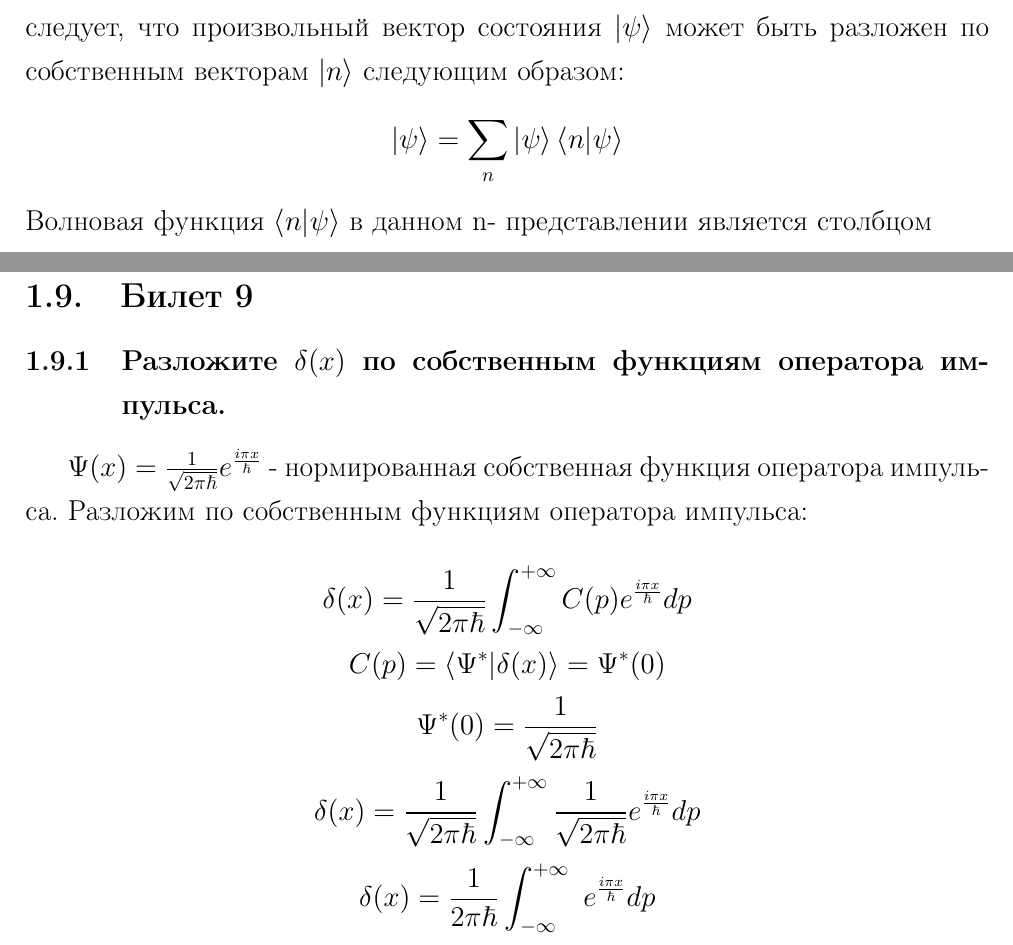
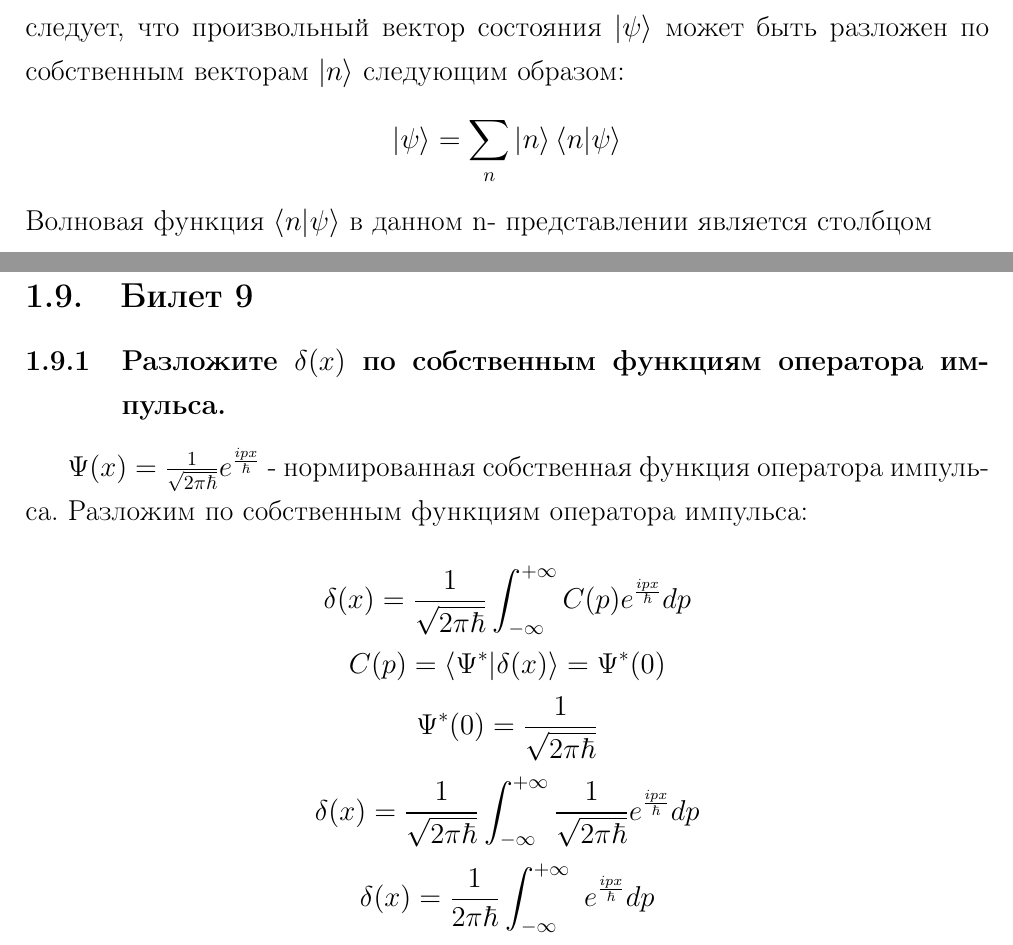
Before and after one commit to KirillPonur/quantum, a LaTeX document (quantum.tex, which reads ticket/2.tex, ticket/9.tex): two parts of pages 10 and 22 of 46, joined at a grey line, cut so that both start at the same text. Compiled offline with pdfLaTeX.

Commit message:
Снова исправление опечаток

```diff
--- a/ticket/2.tex
+++ b/ticket/2.tex
@@ -75,6 +75,6 @@ $$\hat H \ket{n} = E_n \ket{n}, ~ \ket{n}\definition\ket{\psi_n}, $$
 $$\sum_n \ket n \bra n = 1$$
 следует, что произвольный вектор состояния $\ket{\psi}$
 может быть разложен по собственным векторам $\ket{n}$ следующим образом:
-$$\ket{\psi}=\sum\limits_n \ket{\psi} \braket{n}{\psi} $$
+$$\ket{\psi}=\sum\limits_n \ket{n} \braket{n}{\psi} $$
 Волновая функция $\braket{n}{\psi}$ в данном n- представлении является столбцом
 $$
--- a/ticket/9.tex
+++ b/ticket/9.tex
@@ -2,13 +2,13 @@
 \subsubsection{Разложите $\delta(x)$  по собственным функциям оператора импульса.}
 
 
-$\Psi(x)=\frac{1}{\sqrt{2\pi \hbar}}e^{\frac{i\pi x}{\hbar}}$ - нормированная собственная функция оператора импульса. Разложим по собственным функциям оператора импульса:
+$\Psi(x)=\frac{1}{\sqrt{2\pi \hbar}}e^{\frac{ip x}{\hbar}}$ - нормированная собственная функция оператора импульса. Разложим по собственным функциям оператора импульса:
 
-$$\delta(x) = \frac{1}{\sqrt{2\pi \hbar}}\int_{-\infty}^{+\infty} C(p) e^{\frac{i\pi x}{\hbar}} dp$$
+$$\delta(x) = \frac{1}{\sqrt{2\pi \hbar}}\int_{-\infty}^{+\infty} C(p) e^{\frac{ip x}{\hbar}} dp$$
 $$C(p)=\bra{\Psi^*} \ket{\delta(x)}=\Psi^*(0)$$
 $$\Psi^*(0)=\frac{1}{\sqrt{2\pi \hbar}}$$
-$$\delta(x) = \frac{1}{\sqrt{2\pi \hbar}}\int_{-\infty}^{+\infty} \frac{1}{\sqrt{2\pi \hbar}} e^{\frac{i\pi x}{\hbar}} dp$$
-$$\delta(x) = \frac{1}{2\pi \hbar}\int_{-\infty}^{+\infty} \ e^{\frac{i\pi x}{\hbar}} dp$$
+$$\delta(x) = \frac{1}{\sqrt{2\pi \hbar}}\int_{-\infty}^{+\infty} \frac{1}{\sqrt{2\pi \hbar}} e^{\frac{ip x}{\hbar}} dp$$
+$$\delta(x) = \frac{1}{2\pi \hbar}\int_{-\infty}^{+\infty} \ e^{\frac{ip x}{\hbar}} dp$$
 
 \subsubsection{\textcolor{red} {Построение оператора эволюции путем разложения по собственным функциям стационарного уравнения.} }
 
```
Also changed, not shown: quantum.pdf, ticket/2.tex (2 more changed lines).
